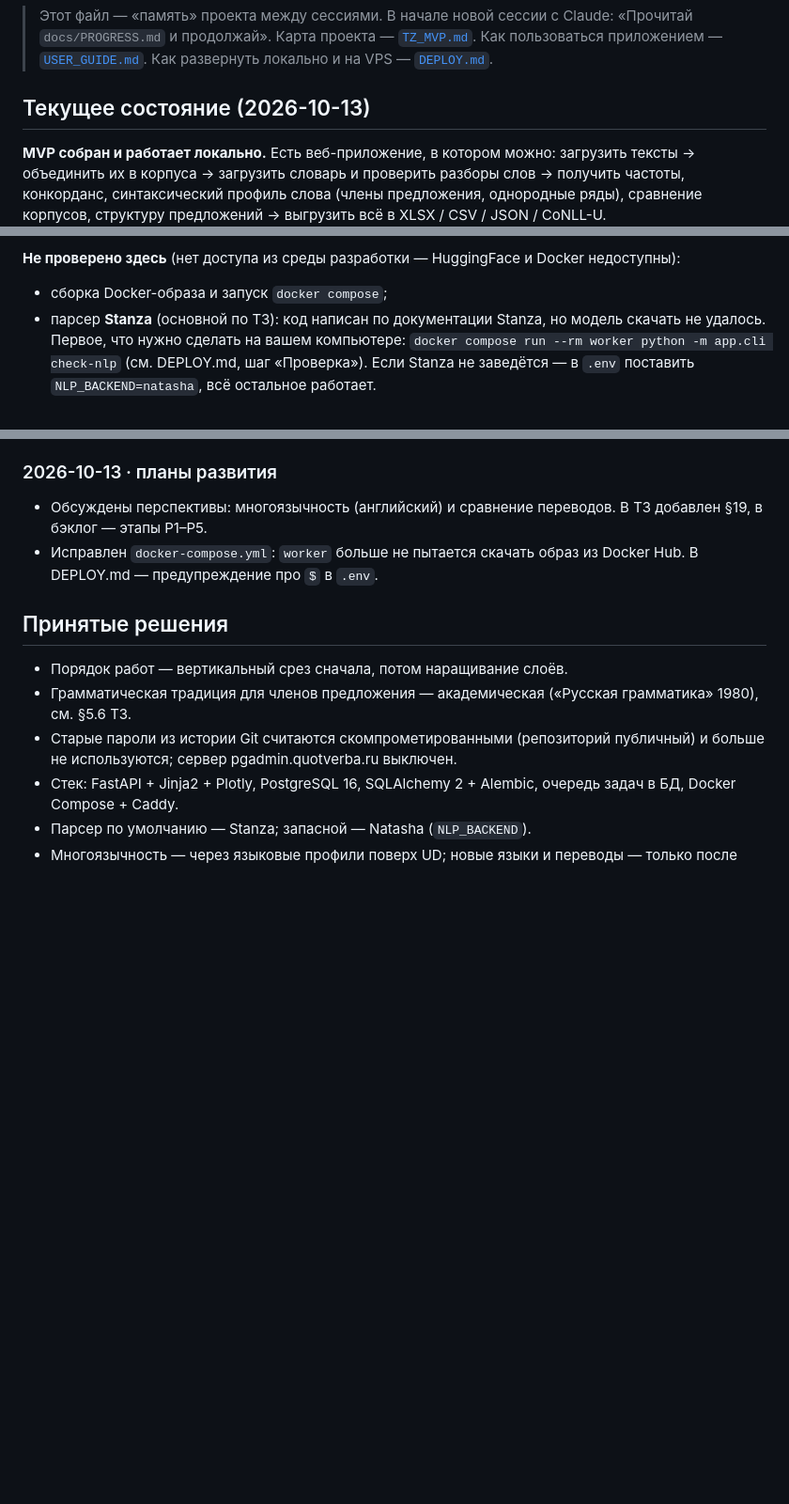
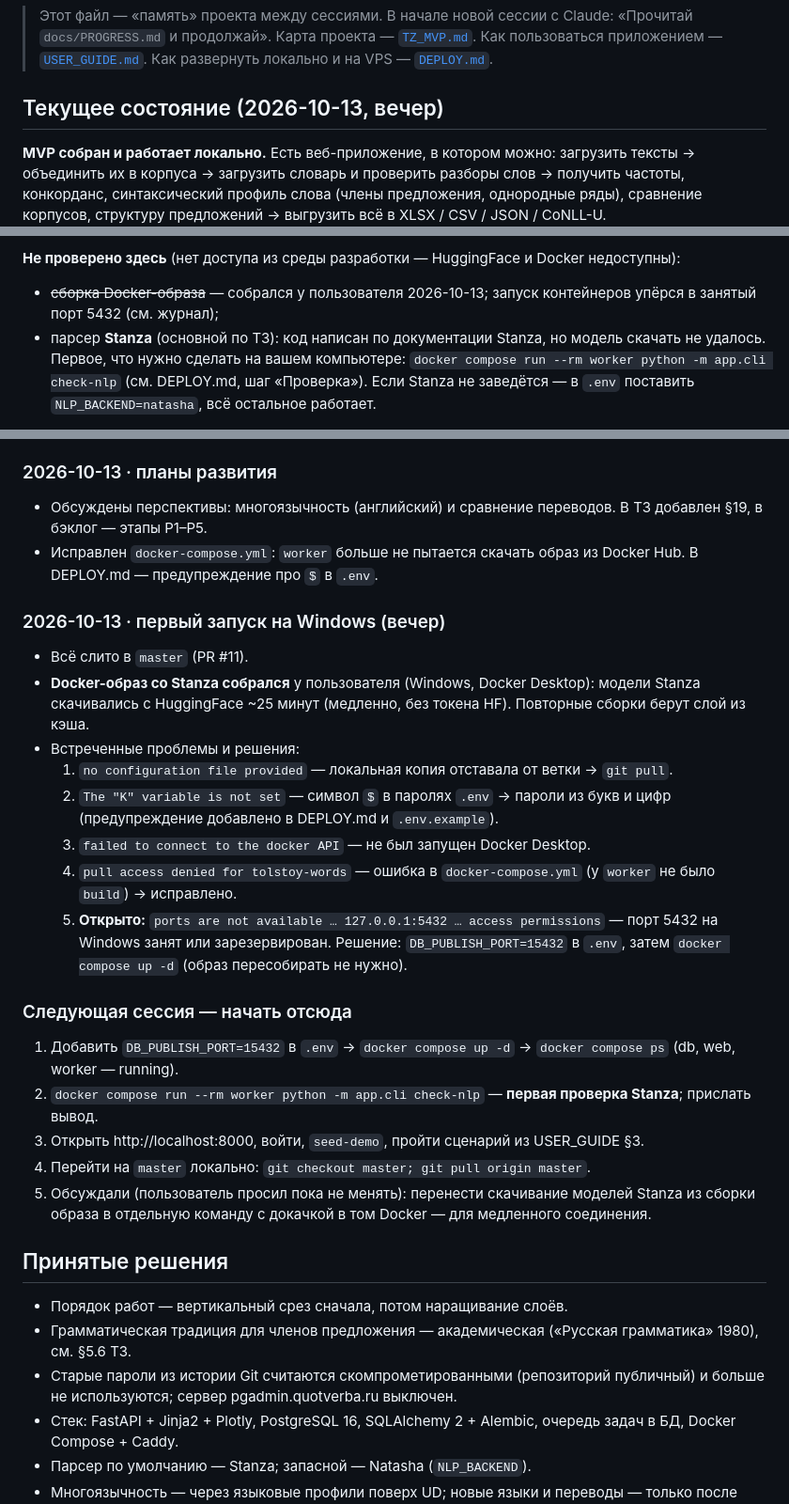
Before and after one commit to kagort/tolstoy-words-local, a Markdown page: docs/PROGRESS.md, 3 parts joined by grey strips. Shown at 94% size. Rendered like a GitHub page; blank space fills up the shorter version.

Commit message:
docs: зафиксировать первый запуск на Windows и план следующей сессии; порт 5432 в DEPLOY.md
Co-Authored-By: Claude Opus 5.5 <noreply@anthropic.com>
Claude-Session: https://claude.ai/code/session_01W6FtwrtbzwXHnHmP6U5MW3

```diff
--- a/docs/PROGRESS.md
+++ b/docs/PROGRESS.md
@@ -5,7 +5,7 @@
 > Карта проекта — [`TZ_MVP.md`](TZ_MVP.md). Как пользоваться приложением — [`USER_GUIDE.md`](USER_GUIDE.md).
 > Как развернуть локально и на VPS — [`DEPLOY.md`](DEPLOY.md).
 
-## Текущее состояние (2026-10-13)
+## Текущее состояние (2026-10-13, вечер)
 
 **MVP собран и работает локально.** Есть веб-приложение, в котором можно:
 загрузить тексты → объединить их в корпуса → загрузить словарь и проверить разборы слов →
@@ -21,7 +21,7 @@
   Запросы анализа на «Войне и мире» — 10–100 мс.
 
 **Не проверено здесь** (нет доступа из среды разработки — HuggingFace и Docker недоступны):
-- сборка Docker-образа и запуск `docker compose`;
+- ~~сборка Docker-образа~~ — собрался у пользователя 2026-10-13; запуск контейнеров упёрся в занятый порт 5432 (см. журнал);
 - парсер **Stanza** (основной по ТЗ): код написан по документации Stanza, но модель скачать не удалось.
   Первое, что нужно сделать на вашем компьютере: `docker compose run --rm worker python -m app.cli check-nlp`
   (см. DEPLOY.md, шаг «Проверка»). Если Stanza не заведётся — в `.env` поставить `NLP_BACKEND=natasha`, всё остальное работает.
@@ -104,6 +104,23 @@
 - Обсуждены перспективы: многоязычность (английский) и сравнение переводов. В ТЗ добавлен §19, в бэклог — этапы Р1–Р5.
 - Исправлен `docker-compose.yml`: `worker` больше не пытается скачать образ из Docker Hub. В DEPLOY.md — предупреждение про `$` в `.env`.
 
+### 2026-10-13 · первый запуск на Windows (вечер)
+- Всё слито в `master` (PR #11).
+- **Docker-образ со Stanza собрался** у пользователя (Windows, Docker Desktop): модели Stanza скачивались с HuggingFace ~25 минут (медленно, без токена HF). Повторные сборки берут слой из кэша.
+- Встреченные проблемы и решения:
+  1. `no configuration file provided` — локальная копия отставала от ветки → `git pull`.
+  2. `The "K" variable is not set` — символ `$` в паролях `.env` → пароли из букв и цифр (предупреждение добавлено в DEPLOY.md и `.env.example`).
+  3. `failed to connect to the docker API` — не был запущен Docker Desktop.
+  4. `pull access denied for tolstoy-words` — ошибка в `docker-compose.yml` (у `worker` не было `build`) → исправлено.
+  5. **Открыто:** `ports are not available … 127.0.0.1:5432 … access permissions` — порт 5432 на Windows занят или зарезервирован. Решение: `DB_PUBLISH_PORT=15432` в `.env`, затем `docker compose up -d` (образ пересобирать не нужно).
+
+### Следующая сессия — начать отсюда
+1. Добавить `DB_PUBLISH_PORT=15432` в `.env` → `docker compose up -d` → `docker compose ps` (db, web, worker — running).
+2. `docker compose run --rm worker python -m app.cli check-nlp` — **первая проверка Stanza**; прислать вывод.
+3. Открыть http://localhost:8000, войти, `seed-demo`, пройти сценарий из USER_GUIDE §3.
+4. Перейти на `master` локально: `git checkout master; git pull origin master`.
+5. Обсуждали (пользователь просил пока не менять): перенести скачивание моделей Stanza из сборки образа в отдельную команду с докачкой в том Docker — для медленного соединения.
+
 ## Принятые решения
 
 - Порядок работ — вертикальный срез сначала, потом наращивание слоёв.
```
Also changed, not shown: docs/DEPLOY.md (+1 -0 lines).
